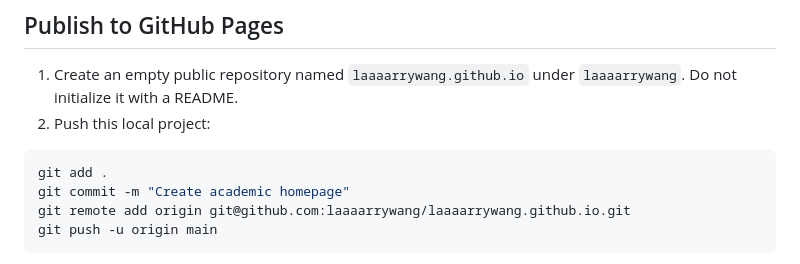
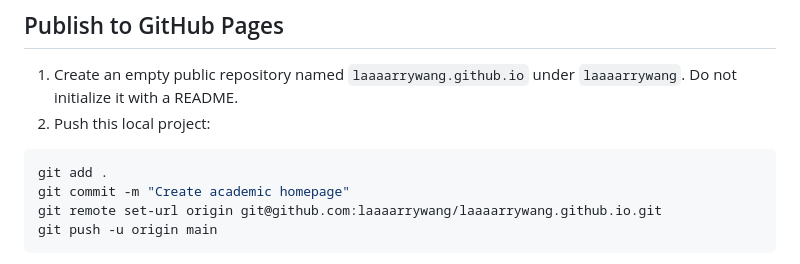
Before and after one commit to laaaarrywang/laaaarrywang.github.io, a Markdown page: README.md, the part around the change. Drawn GitHub-style.

Commit message:
Clarify publishing with configured GitHub remote

````diff
--- a/README.md
+++ b/README.md
@@ -56,7 +56,7 @@ Open http://localhost:8000. Rebuild after editing content. You can also open `in
 ```bash
 git add .
 git commit -m "Create academic homepage"
-git remote add origin git@github.com:laaaarrywang/laaaarrywang.github.io.git
+git remote set-url origin git@github.com:laaaarrywang/laaaarrywang.github.io.git
 git push -u origin main
 ```
 
````
